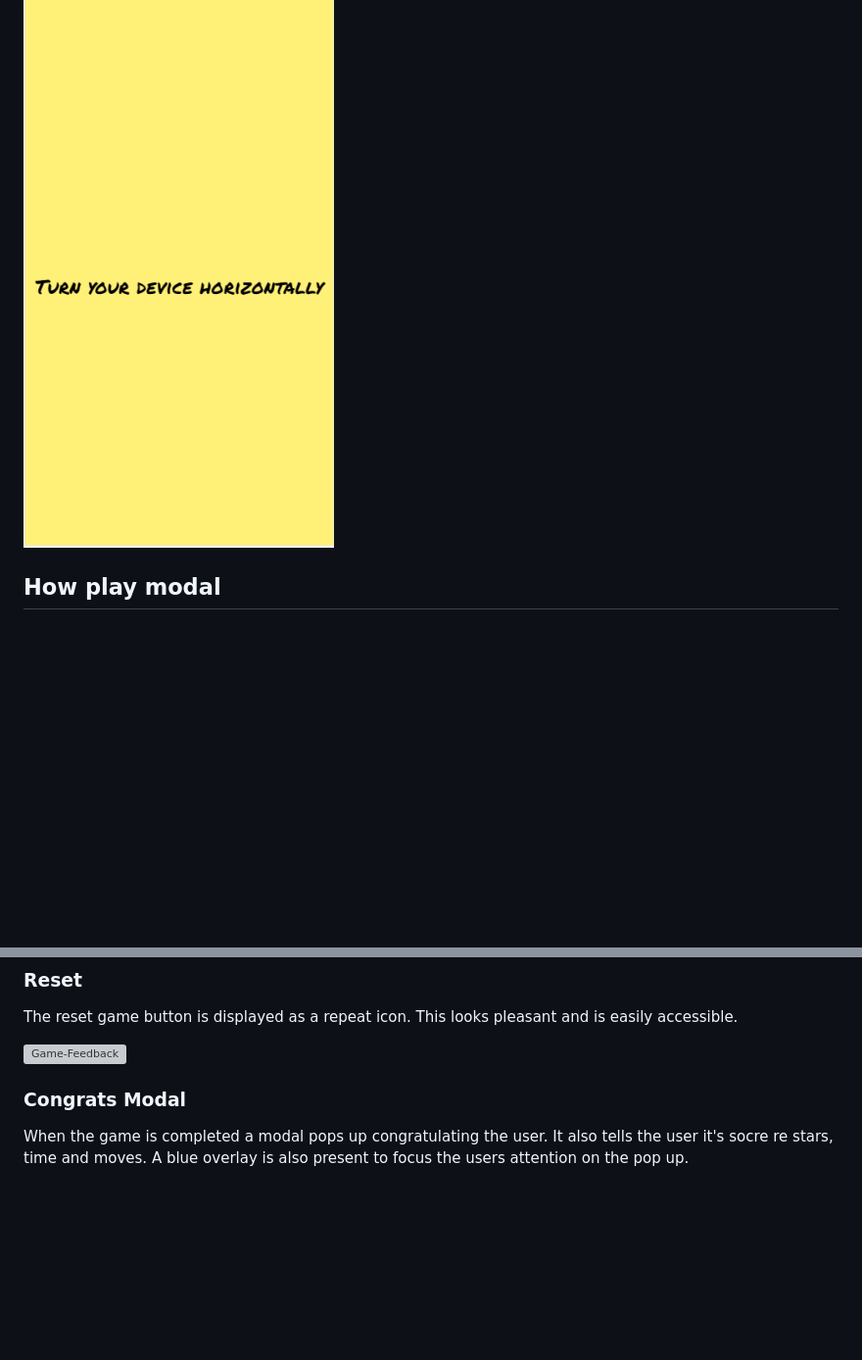
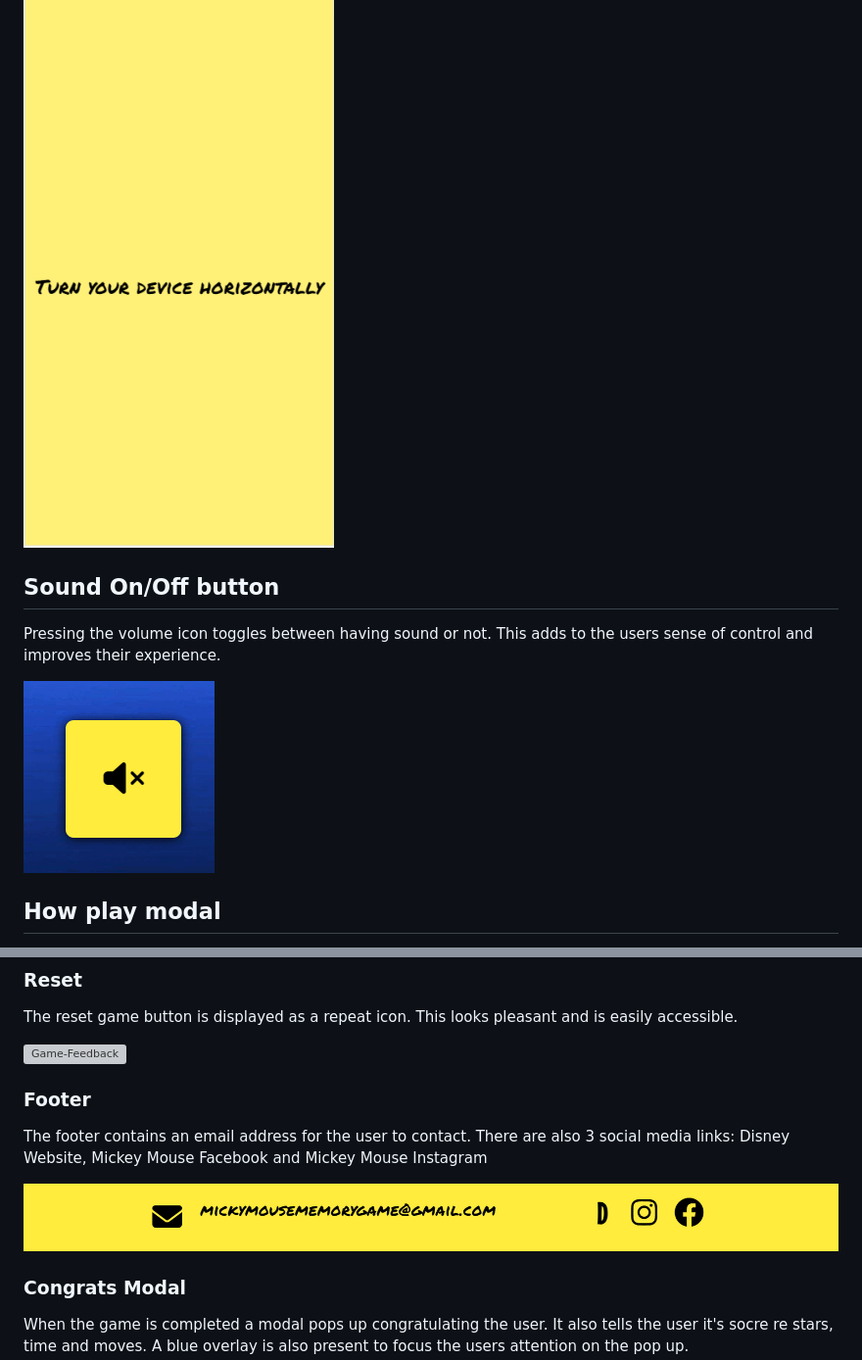
Before and after one commit to JWalshe86/Mickey-Mouse-Memory-Game, a Markdown page: README.md, 2 parts joined by grey strips. Shown: that part at 98% size. GitHub-like rendering; pictures changed too: assets/images/readme-images/audio-button.gif (added), assets/images/readme-images/footer.png (added); blank space fills up the shorter version; grey boxes are pictures that could not be loaded.

Commit message:
Doc footer and audio info add to readme

```diff
--- a/README.md
+++ b/README.md
@@ -228,6 +228,12 @@ For smaller screensizes the user is prompted to turn the device from portrait to
 
 ![Orientation-change](./assets/images/readme-images2/TurnDevicePrompt.png)
 
+## Sound On/Off button
+
+Pressing the volume icon toggles between having sound or not. This adds to the users sense of control and improves their experience.
+
+![Sound-toggle-button](./assets/images/readme-images/audio-button.gif)
+
 ## How play modal
 
 Upon pressing the 'How Play' button a modal pops up which tells the player how to play the game. A yellow overlay is also used to focus the users attention to the pop up.
@@ -291,6 +297,12 @@ The moves counter increases whenever a player tries another card. Getting 3 star
 The reset game button is displayed as a repeat icon. This looks pleasant and is easily accessible.
 
 ![Game-Feedback](./assets/images/readme-images2/ResetGame.png)
+
+### Footer
+
+The footer contains an email address for the user to contact. There are also 3 social media links: Disney Website, Mickey Mouse Facebook and Mickey Mouse Instagram
+
+![Footer](./assets/images/readme-images/footer.png)
 
 ### Congrats Modal
 
```
Also changed, not shown: 1 other file.
